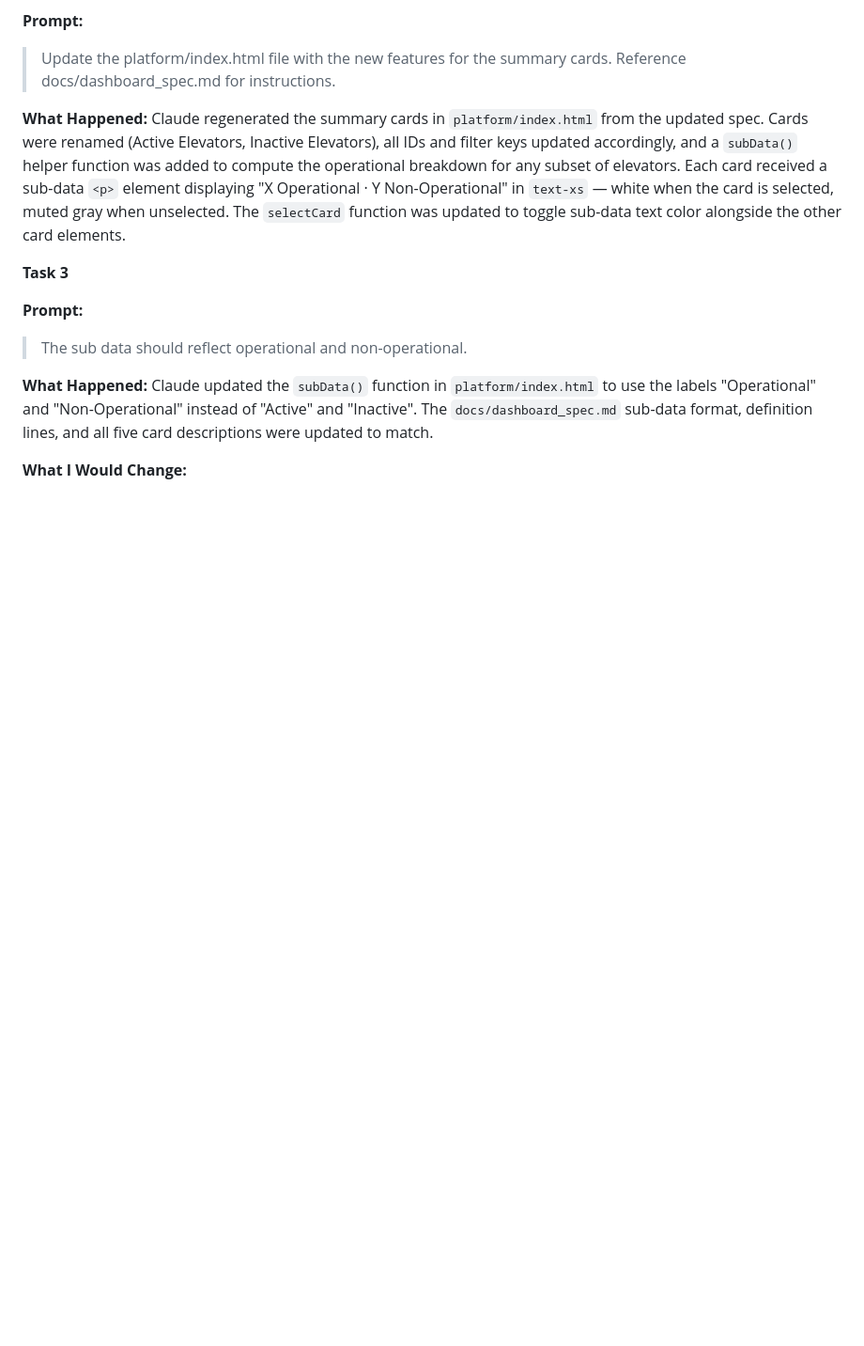
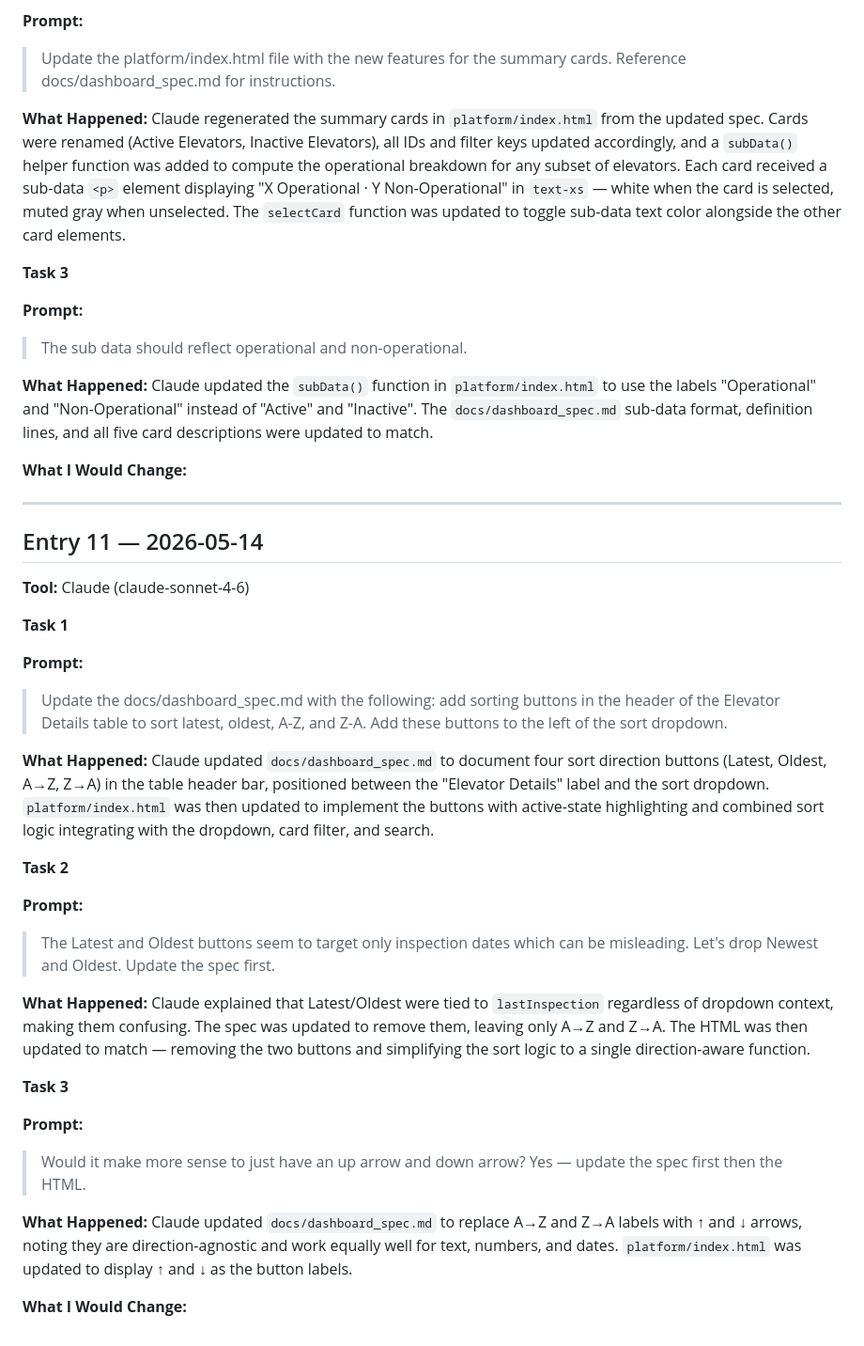
Before and after one commit to charleswinfield108/Rocket_Dashboard, a Markdown page: docs/ai-interaction-log.md, the part around the change. Shown at 94% size. Rendered like a GitHub page; blank space fills up the shorter version.

Commit message:
chore: updated interaction log

```diff
--- a/docs/ai-interaction-log.md
+++ b/docs/ai-interaction-log.md
@@ -229,3 +229,35 @@ Claude regenerated the summary cards in `platform/index.html` from the updated s
 Claude updated the `subData()` function in `platform/index.html` to use the labels "Operational" and "Non-Operational" instead of "Active" and "Inactive". The `docs/dashboard_spec.md` sub-data format, definition lines, and all five card descriptions were updated to match.
 
 **What I Would Change:**
+
+---
+
+## Entry 11 — 2026-05-14
+
+**Tool:** Claude (claude-sonnet-4-6)
+
+**Task 1**
+
+**Prompt:**
+> Update the docs/dashboard_spec.md with the following: add sorting buttons in the header of the Elevator Details table to sort latest, oldest, A-Z, and Z-A. Add these buttons to the left of the sort dropdown.
+
+**What Happened:**
+Claude updated `docs/dashboard_spec.md` to document four sort direction buttons (Latest, Oldest, A→Z, Z→A) in the table header bar, positioned between the "Elevator Details" label and the sort dropdown. `platform/index.html` was then updated to implement the buttons with active-state highlighting and combined sort logic integrating with the dropdown, card filter, and search.
+
+**Task 2**
+
+**Prompt:**
+> The Latest and Oldest buttons seem to target only inspection dates which can be misleading. Let's drop Newest and Oldest. Update the spec first.
+
+**What Happened:**
+Claude explained that Latest/Oldest were tied to `lastInspection` regardless of dropdown context, making them confusing. The spec was updated to remove them, leaving only A→Z and Z→A. The HTML was then updated to match — removing the two buttons and simplifying the sort logic to a single direction-aware function.
+
+**Task 3**
+
+**Prompt:**
+> Would it make more sense to just have an up arrow and down arrow? Yes — update the spec first then the HTML.
+
+**What Happened:**
+Claude updated `docs/dashboard_spec.md` to replace A→Z and Z→A labels with ↑ and ↓ arrows, noting they are direction-agnostic and work equally well for text, numbers, and dates. `platform/index.html` was updated to display ↑ and ↓ as the button labels.
+
+**What I Would Change:**
```
